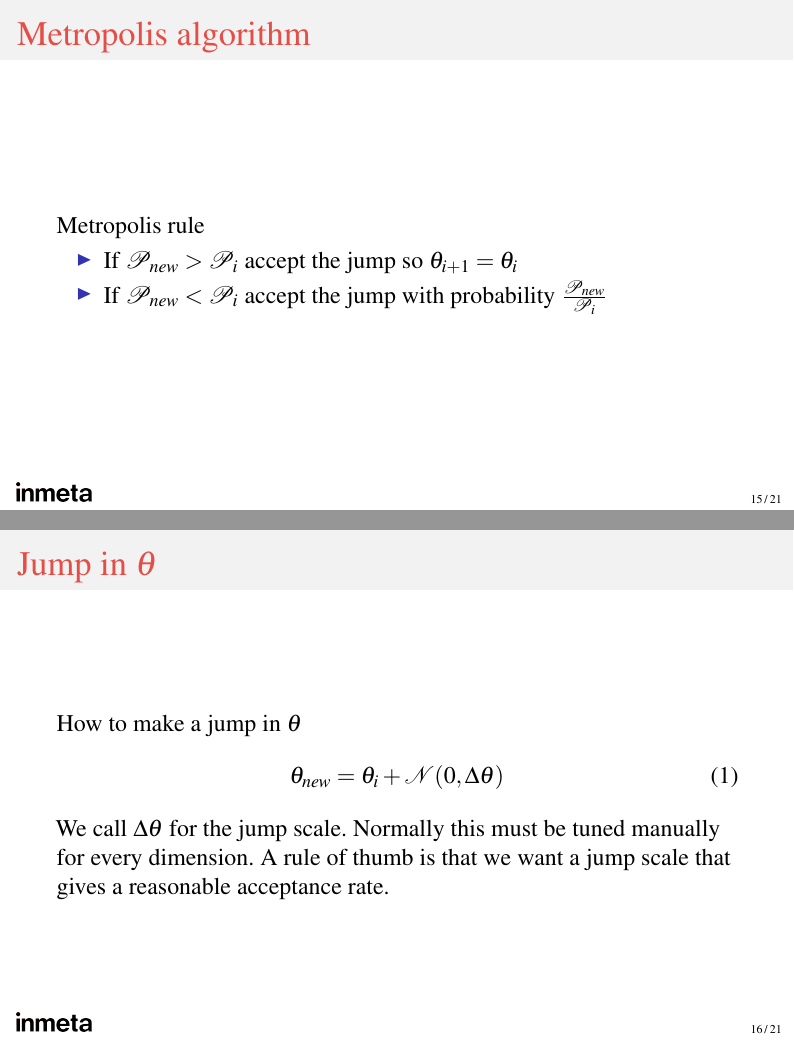
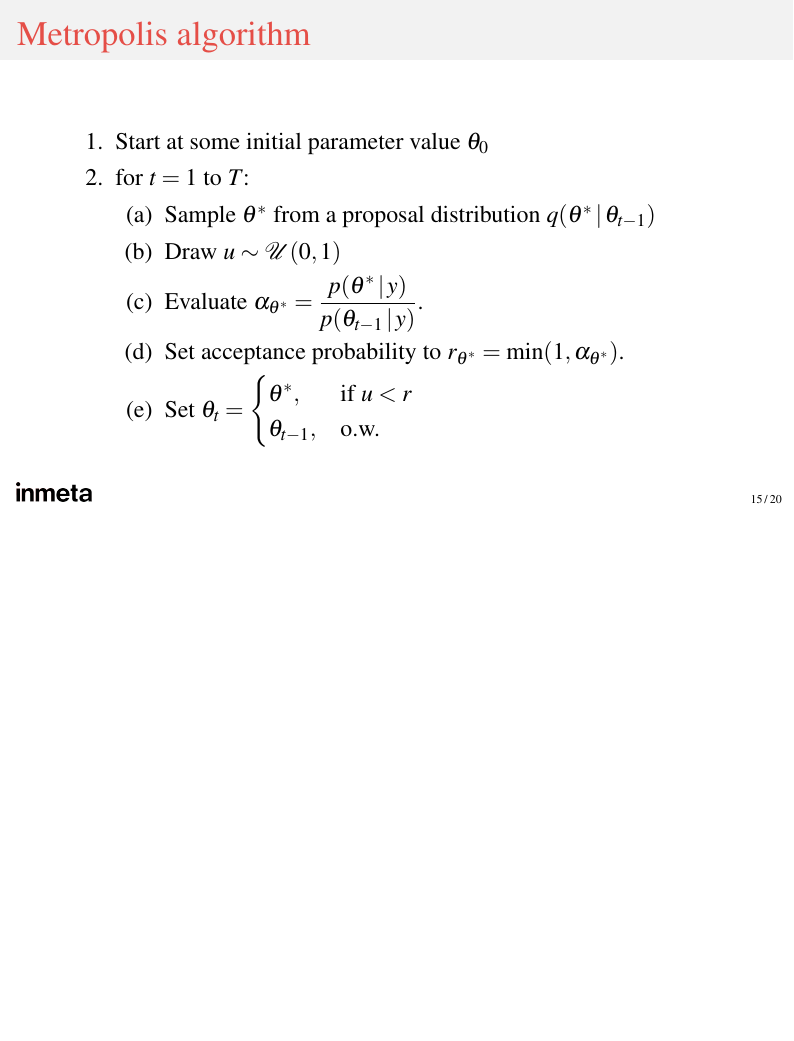
Before and after one commit to smu095/presentations, LaTeX slides (mcmc-pymc3-101/slides/presentation_corporate.tex): pages 15 and 16 of 23 before the commit and page 15 of 22 after it, the two joined at a grey line, the shorter picture padded with empty space. Compiled offline with pdfLaTeX.

Commit message:
updated metropolis slide

```diff
--- a/mcmc-pymc3-101/slides/presentation_corporate.tex
+++ b/mcmc-pymc3-101/slides/presentation_corporate.tex
@@ -49,6 +50,9 @@
 \usepackage{multicol}
 \usepackage{tikz-cd}
 \usepackage{xcolor}
+\usepackage{algorithm2e}
+\usepackage{algorithmic}
+\usepackage{float}
 
 
 %gets rid of bottom navigation bars
@@ -277,22 +282,17 @@ How do we find the posterior when the prior and likelihood distribution are comp
 	\end{easylist}
 \end{frame}
 
-\begin{frame}{Metropolis algorithm}
-Metropolis rule
-\begin{itemize}
-\item If $\mathcal{P}_{new}>\mathcal{P}_{i}$ accept the jump so $\theta_{i+1}=\theta_i$
-\item If $\mathcal{P}_{new}<\mathcal{P}_{i}$ accept the jump with probability $\frac{\mathcal{P}_{new}}{\mathcal{P}_i}$
-\end{itemize}
+\begin{frame}[fragile]{Metropolis algorithm}
+	\begin{easylist}[enumerate]
+		# Start at some initial parameter value $\theta_0$
+		# for $t=1$ to $T$:
+		## Sample $\theta^*$ from a proposal distribution $q(\theta^* \, \vert \, \theta_{t-1})$
+		## Draw $u \sim \mathcal{U}(0, 1)$
+		## Evaluate $\alpha_{\theta^*}= \dfrac{p(\theta^* \, \vert \, y)}{p(\theta_{t-1} \, \vert \, y)}$.\\
+		## Set acceptance probability to $r_{\theta^*}= \text{min}(1, \alpha_{\theta^*})$.\\
+		## Set $\theta_t = \begin{cases}\theta^*, &\text{if}\ u < r \\ \theta_{t-1}, &\text{o.w.}\ \end{cases}$
+	\end{easylist}
 \end{frame}
-
-\begin{frame}{Jump in $\theta$}
-How to make a jump in $\theta$
-\begin{equation}
-\theta_{new} = \theta_i + \mathcal{N}(0, \Delta\theta)
-\end{equation}
-We call $\Delta\theta$ for the jump scale. Normally this must be tuned manually for every dimension. A rule of thumb is that we want a jump scale that gives a reasonable acceptance rate.
-\end{frame}
-
 
 \begin{frame}[fragile]{Towards a Bayesian workflow}
 	Very general approach:
```
Also changed, not shown: mcmc-pymc3-101/slides/presentation_corporate.tex (2 more changed lines).
